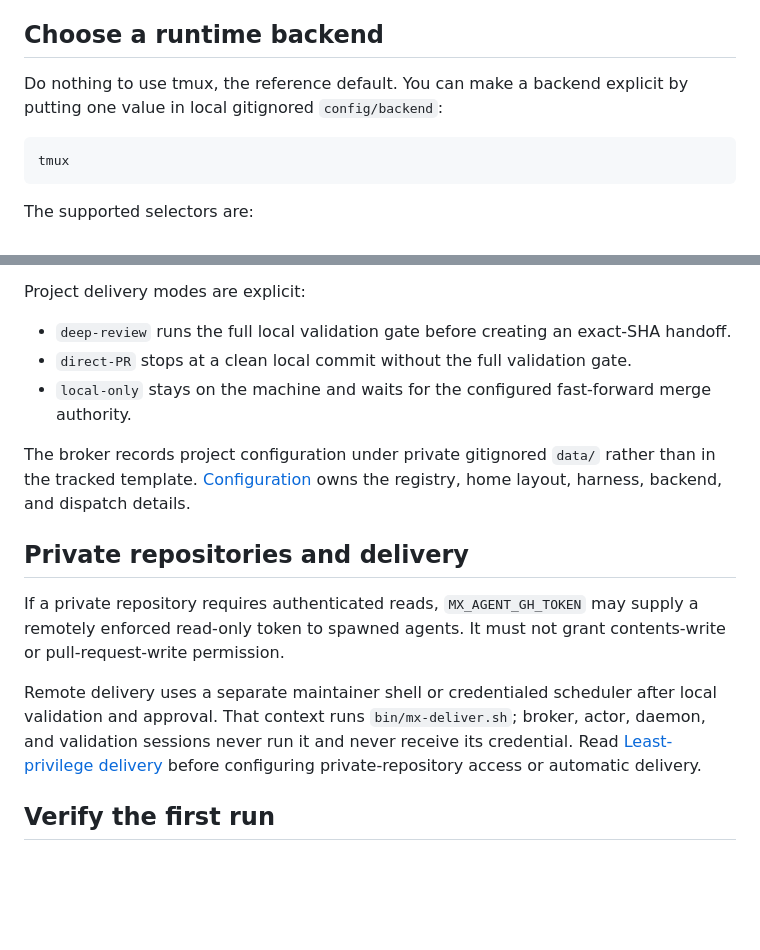
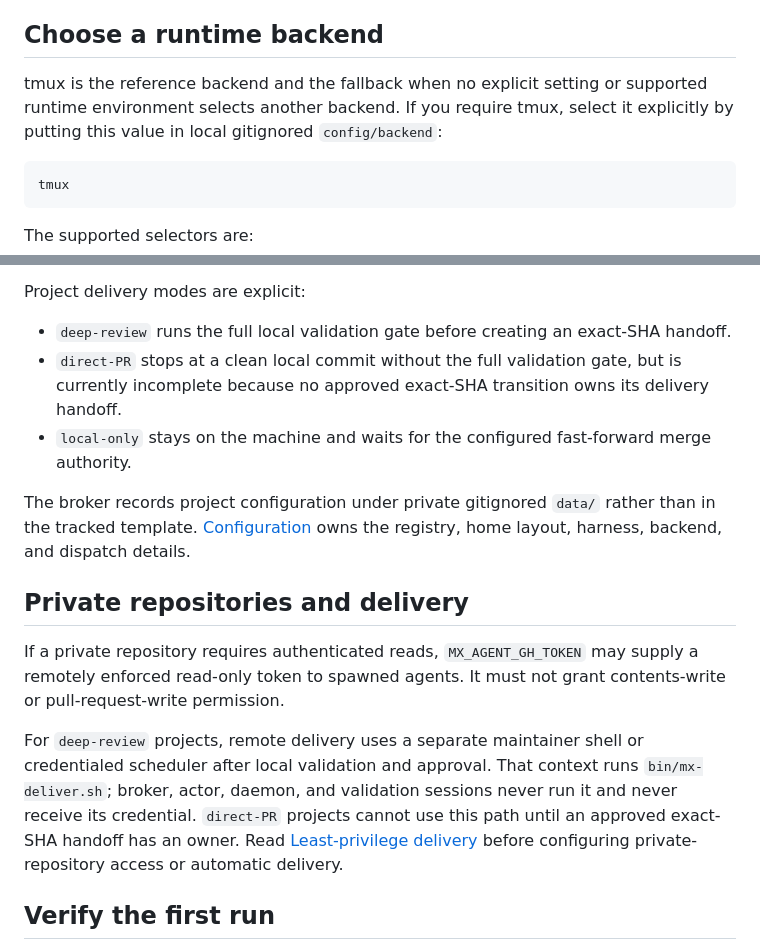
Before and after one commit to KashyapTan/Multplx, a Markdown page: docs/getting-started.md, 2 parts joined by grey strips. GitHub-like rendering; blank space fills up the shorter version.

Commit message:
fix: deep-review review round 4

````diff
--- a/docs/getting-started.md
+++ b/docs/getting-started.md
@@ -45,8 +45,8 @@ Supported installs happen only after you approve them in that session; manual-on
 
 ## Choose a runtime backend
 
-Do nothing to use tmux, the reference default.
-You can make a backend explicit by putting one value in local gitignored `config/backend`:
+tmux is the reference backend and the fallback when no explicit setting or supported runtime environment selects another backend.
+If you require tmux, select it explicitly by putting this value in local gitignored `config/backend`:
 
 ```text
 tmux
@@ -78,7 +78,7 @@ It asks for a decision when project identity, delivery posture, or another maint
 Project delivery modes are explicit:
 
 - `deep-review` runs the full local validation gate before creating an exact-SHA handoff.
-- `direct-PR` stops at a clean local commit without the full validation gate.
+- `direct-PR` stops at a clean local commit without the full validation gate, but is currently incomplete because no approved exact-SHA transition owns its delivery handoff.
 - `local-only` stays on the machine and waits for the configured fast-forward merge authority.
 
 The broker records project configuration under private gitignored `data/` rather than in the tracked template.
@@ -89,8 +89,9 @@ The broker records project configuration under private gitignored `data/` rather
 If a private repository requires authenticated reads, `MX_AGENT_GH_TOKEN` may supply a remotely enforced read-only token to spawned agents.
 It must not grant contents-write or pull-request-write permission.
 
-Remote delivery uses a separate maintainer shell or credentialed scheduler after local validation and approval.
+For `deep-review` projects, remote delivery uses a separate maintainer shell or credentialed scheduler after local validation and approval.
 That context runs `bin/mx-deliver.sh`; broker, actor, daemon, and validation sessions never run it and never receive its credential.
+`direct-PR` projects cannot use this path until an approved exact-SHA handoff has an owner.
 Read [Least-privilege delivery](delivery.md) before configuring private-repository access or automatic delivery.
 
 ## Verify the first run
````
Also changed, not shown: README.md (+2 -1 lines).
